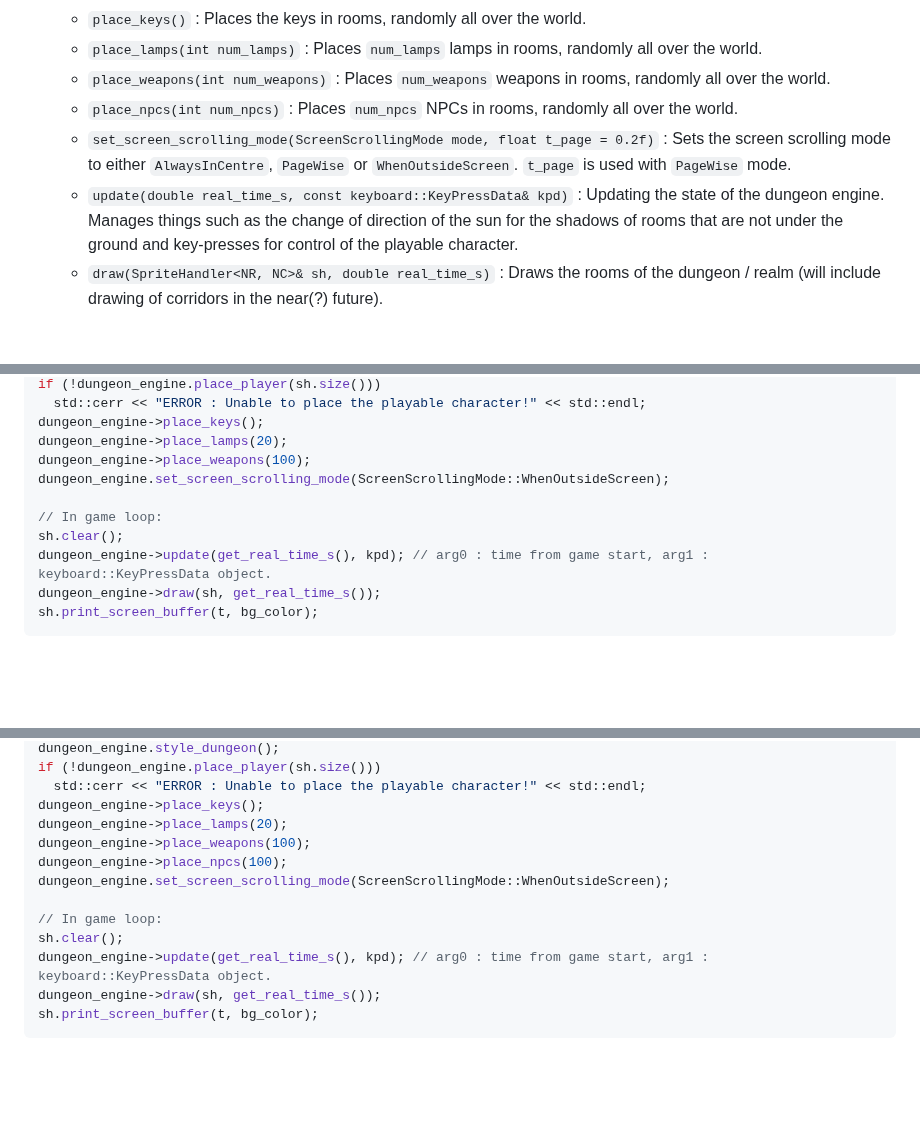
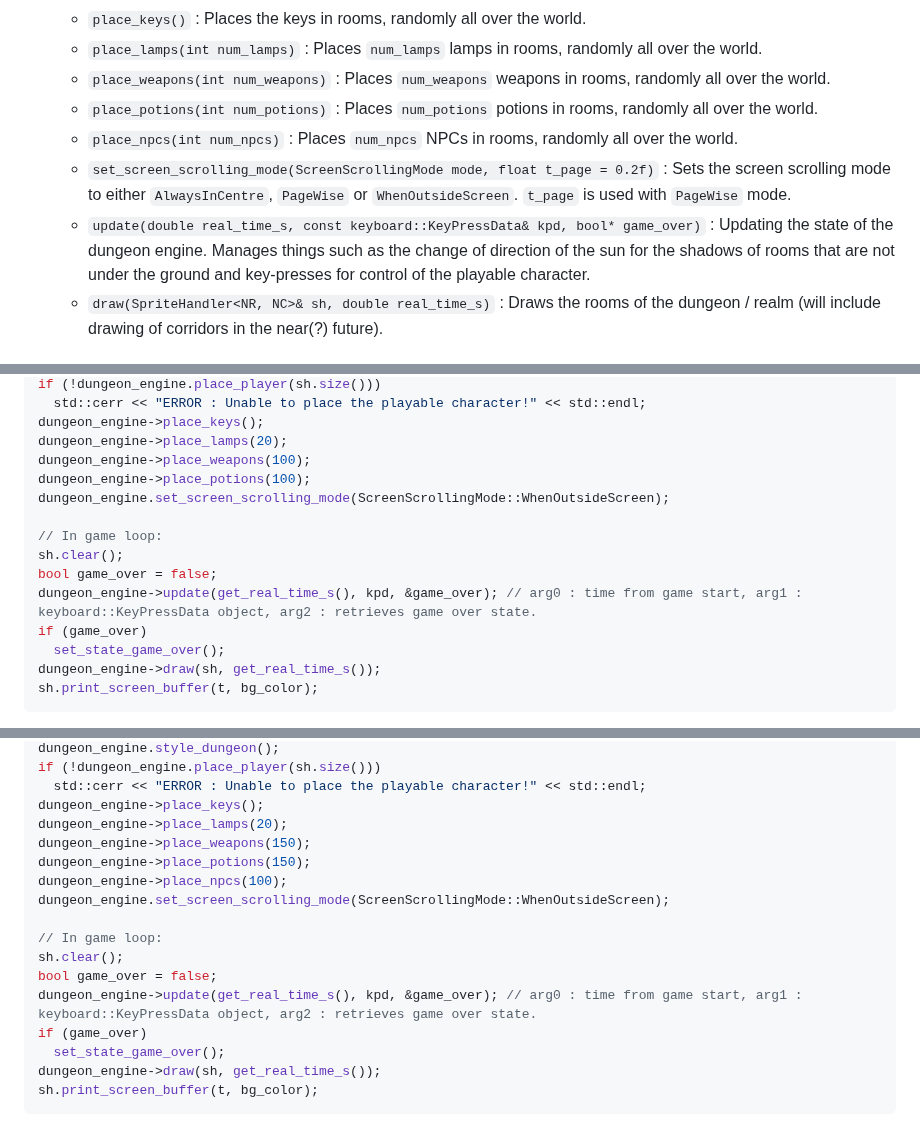
Before and after one commit to razterizer/DungGine, a Markdown page: README.md, 3 parts joined by grey strips. GitHub-like rendering; blank space fills up the shorter version.

Commit message:
README.md: * Updated API info and examples.

````diff
--- a/README.md
+++ b/README.md
@@ -39,9 +39,10 @@ See the next section for a summary over these two classes.
   - `place_keys()` : Places the keys in rooms, randomly all over the world.
   - `place_lamps(int num_lamps)` : Places `num_lamps` lamps in rooms, randomly all over the world.
   - `place_weapons(int num_weapons)` : Places `num_weapons` weapons in rooms, randomly all over the world.
+  - `place_potions(int num_potions)` : Places `num_potions` potions in rooms, randomly all over the world.
   - `place_npcs(int num_npcs)` : Places `num_npcs` NPCs in rooms, randomly all over the world.
   - `set_screen_scrolling_mode(ScreenScrollingMode mode, float t_page = 0.2f)` : Sets the screen scrolling mode to either `AlwaysInCentre`, `PageWise` or `WhenOutsideScreen`. `t_page` is used with `PageWise` mode.
-  - `update(double real_time_s, const keyboard::KeyPressData& kpd)` : Updating the state of the dungeon engine. Manages things such as the change of direction of the sun for the shadows of rooms that are not under the ground and key-presses for control of the playable character.
+  - `update(double real_time_s, const keyboard::KeyPressData& kpd, bool* game_over)` : Updating the state of the dungeon engine. Manages things such as the change of direction of the sun for the shadows of rooms that are not under the ground and key-presses for control of the playable character.
   - `draw(SpriteHandler<NR, NC>& sh, double real_time_s)` : Draws the rooms of the dungeon / realm (will include drawing of corridors in the near(?) future).
 
 ## Texturing
@@ -123,11 +124,15 @@ if (!dungeon_engine.place_player(sh.size()))
 dungeon_engine->place_keys();
 dungeon_engine->place_lamps(20);
 dungeon_engine->place_weapons(100);
+dungeon_engine->place_potions(100);
 dungeon_engine.set_screen_scrolling_mode(ScreenScrollingMode::WhenOutsideScreen);
 
 // In game loop:
 sh.clear();
-dungeon_engine->update(get_real_time_s(), kpd); // arg0 : time from game start, arg1 : keyboard::KeyPressData object.
+bool game_over = false;
+dungeon_engine->update(get_real_time_s(), kpd, &game_over); // arg0 : time from game start, arg1 : keyboard::KeyPressData object, arg2 : retrieves game over state.
+if (game_over)
+  set_state_game_over();
 dungeon_engine->draw(sh, get_real_time_s());
 sh.print_screen_buffer(t, bg_color);
 ```
@@ -173,13 +178,17 @@ if (!dungeon_engine.place_player(sh.size()))
   std::cerr << "ERROR : Unable to place the playable character!" << std::endl;
 dungeon_engine->place_keys();
 dungeon_engine->place_lamps(20);
-dungeon_engine->place_weapons(100);
+dungeon_engine->place_weapons(150);
+dungeon_engine->place_potions(150);
 dungeon_engine->place_npcs(100);
 dungeon_engine.set_screen_scrolling_mode(ScreenScrollingMode::WhenOutsideScreen);
 
 // In game loop:
 sh.clear();
-dungeon_engine->update(get_real_time_s(), kpd); // arg0 : time from game start, arg1 : keyboard::KeyPressData object.
+bool game_over = false;
+dungeon_engine->update(get_real_time_s(), kpd, &game_over); // arg0 : time from game start, arg1 : keyboard::KeyPressData object, arg2 : retrieves game over state.
+if (game_over)
+  set_state_game_over();
 dungeon_engine->draw(sh, get_real_time_s());
 sh.print_screen_buffer(t, bg_color);
 ```
````
